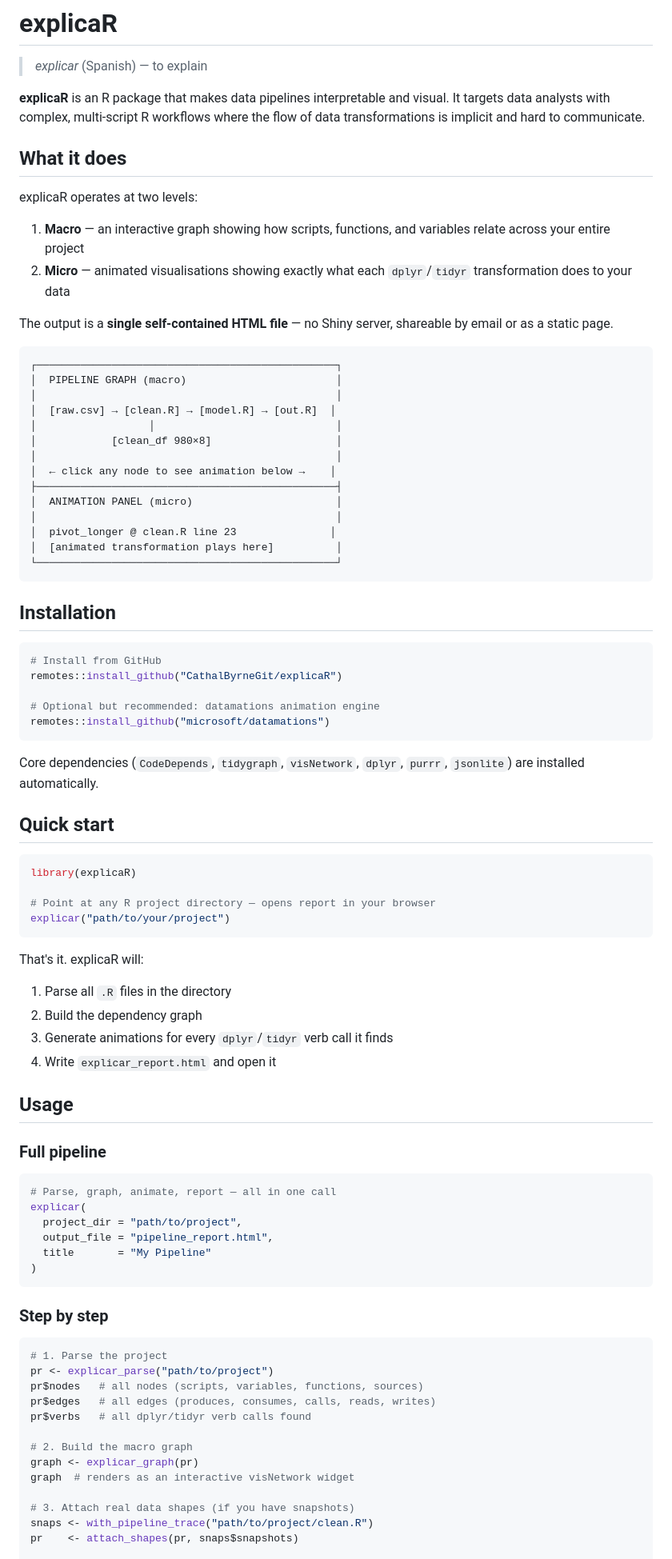
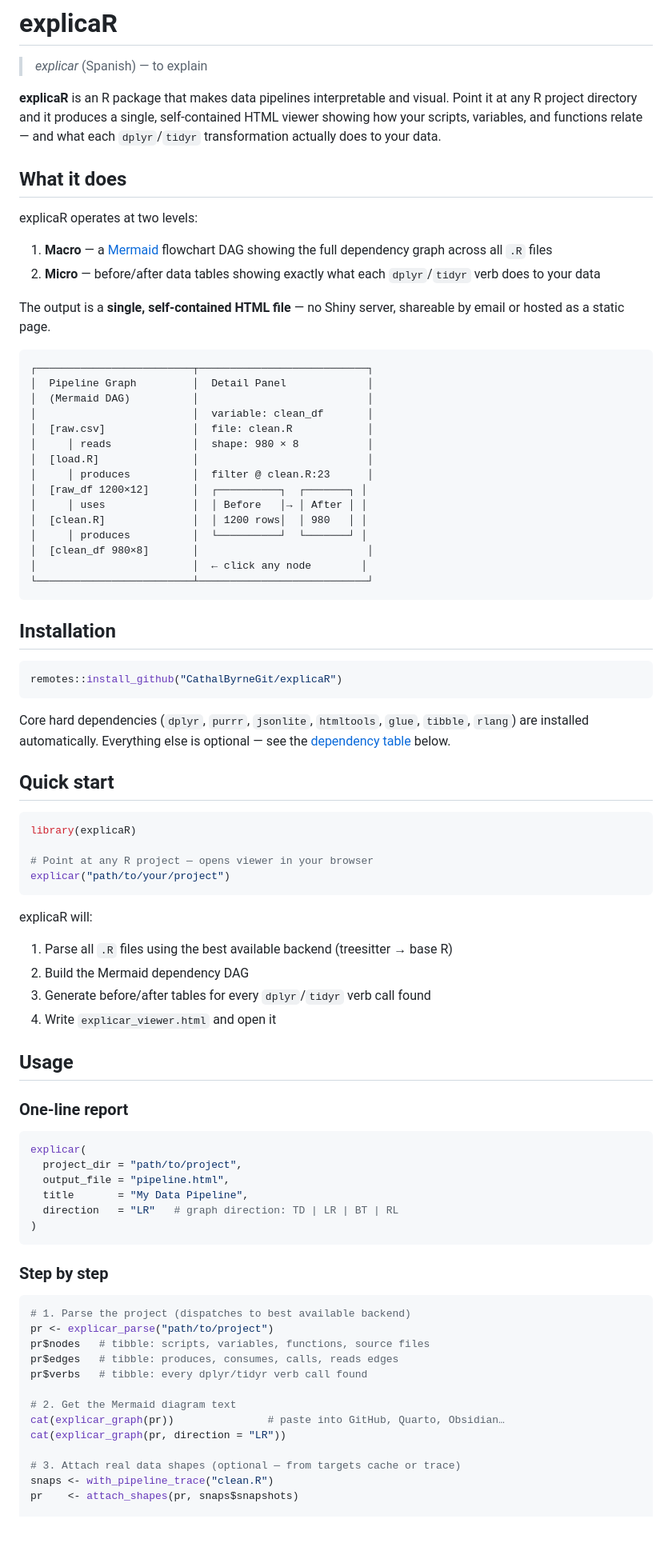
Before and after one commit to CathalByrneGit/explicaR, a Markdown page: README.md, the part around one of its changes. Shown at 80% size. Drawn GitHub-style; blank space fills up the shorter version.

````diff
--- a/README.md
+++ b/README.md
@@ -2,88 +2,85 @@
 
 > *explicar* (Spanish) — to explain
 
-**explicaR** is an R package that makes data pipelines interpretable and visual. It targets data analysts with complex, multi-script R workflows where the flow of data transformations is implicit and hard to communicate.
+**explicaR** is an R package that makes data pipelines interpretable and visual. Point it at any R project directory and it produces a single, self-contained HTML viewer showing how your scripts, variables, and functions relate — and what each `dplyr`/`tidyr` transformation actually does to your data.
 
 ## What it does
 
 explicaR operates at two levels:
 
-1. **Macro** — an interactive graph showing how scripts, functions, and variables relate across your entire project
-2. **Micro** — animated visualisations showing exactly what each `dplyr`/`tidyr` transformation does to your data
+1. **Macro** — a [Mermaid](https://mermaid.js.org) flowchart DAG showing the full dependency graph across all `.R` files
+2. **Micro** — before/after data tables showing exactly what each `dplyr`/`tidyr` verb does to your data
 
-The output is a **single self-contained HTML file** — no Shiny server, shareable by email or as a static page.
+The output is a **single, self-contained HTML file** — no Shiny server, shareable by email or hosted as a static page.
 
 ```
-┌────────────────────────────────────────────────┐
-│  PIPELINE GRAPH (macro)                        │
-│                                                │
-│  [raw.csv] → [clean.R] → [model.R] → [out.R]  │
-│                  │                             │
-│            [clean_df 980×8]                    │
-│                                                │
-│  ← click any node to see animation below →    │
-├────────────────────────────────────────────────┤
-│  ANIMATION PANEL (micro)                       │
-│                                                │
-│  pivot_longer @ clean.R line 23               │
-│  [animated transformation plays here]          │
-└────────────────────────────────────────────────┘
+┌─────────────────────────┬───────────────────────────┐
+│  Pipeline Graph         │  Detail Panel             │
+│  (Mermaid DAG)          │                           │
+│                         │  variable: clean_df       │
+│  [raw.csv]              │  file: clean.R            │
+│     │ reads             │  shape: 980 × 8           │
+│  [load.R]               │                           │
+│     │ produces          │  filter @ clean.R:23      │
+│  [raw_df 1200×12]       │  ┌──────────┐  ┌───────┐ │
+│     │ uses              │  │ Before   │→ │ After │ │
+│  [clean.R]              │  │ 1200 rows│  │ 980   │ │
+│     │ produces          │  └──────────┘  └───────┘ │
+│  [clean_df 980×8]       │                           │
+│                         │  ← click any node        │
+└─────────────────────────┴───────────────────────────┘
 ```
 
 ## Installation
 
 ```r
-# Install from GitHub
 remotes::install_github("CathalByrneGit/explicaR")
-
-# Optional but recommended: datamations animation engine
-remotes::install_github("microsoft/datamations")
 ```
 
-Core dependencies (`CodeDepends`, `tidygraph`, `visNetwork`, `dplyr`, `purrr`, `jsonlite`) are installed automatically.
+Core hard dependencies (`dplyr`, `purrr`, `jsonlite`, `htmltools`, `glue`, `tibble`, `rlang`) are installed automatically. Everything else is optional — see the [dependency table](#dependencies) below.
 
 ## Quick start
 
 ```r
 library(explicaR)
 
-# Point at any R project directory — opens report in your browser
+# Point at any R project — opens viewer in your browser
 explicar("path/to/your/project")
 ```
 
-That's it. explicaR will:
-1. Parse all `.R` files in the directory
-2. Build the dependency graph
-3. Generate animations for every `dplyr`/`tidyr` verb call it finds
-4. Write `explicar_report.html` and open it
+explicaR will:
+1. Parse all `.R` files using the best available backend (treesitter → base R)
+2. Build the Mermaid dependency DAG
+3. Generate before/after tables for every `dplyr`/`tidyr` verb call found
+4. Write `explicar_viewer.html` and open it
 
 ## Usage
 
-### Full pipeline
+### One-line report
 
 ```r
-# Parse, graph, animate, report — all in one call
 explicar(
   project_dir = "path/to/project",
-  output_file = "pipeline_report.html",
-  title       = "My Pipeline"
+  output_file = "pipeline.html",
+  title       = "My Data Pipeline",
+  direction   = "LR"   # graph direction: TD | LR | BT | RL
 )
 ```
 
 ### Step by step
 
 ```r
-# 1. Parse the project
+# 1. Parse the project (dispatches to best available backend)
 pr <- explicar_parse("path/to/project")
-pr$nodes   # all nodes (scripts, variables, functions, sources)
-pr$edges   # all edges (produces, consumes, calls, reads, writes)
-pr$verbs   # all dplyr/tidyr verb calls found
+pr$nodes   # tibble: scripts, variables, functions, source files
+pr$edges   # tibble: produces, consumes, calls, reads edges
+pr$verbs   # tibble: every dplyr/tidyr verb call found
 
-# 2. Build the macro graph
-graph <- explicar_graph(pr)
-graph  # renders as an interactive visNetwork widget
+# 2. Get the Mermaid diagram text
+cat(explicar_graph(pr))               # paste into GitHub, Quarto, Obsidian…
+cat(explicar_graph(pr, direction = "LR"))
 
-# 3. Attach real data shapes (if you have snapshots)
-snaps <- with_pipeline_trace("path/to/project/clean.R")
+# 3. Attach real data shapes (optional — from targets cache or trace)
+snaps <- with_pipeline_trace("clean.R")
 pr    <- attach_shapes(pr, snaps$snapshots)
 
````
Also changed, not shown: other parts of README.md (+106 -125 lines).
